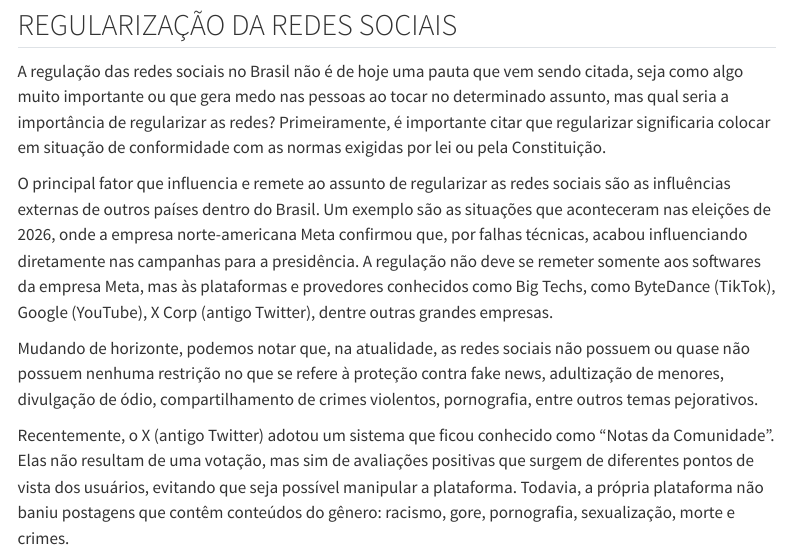
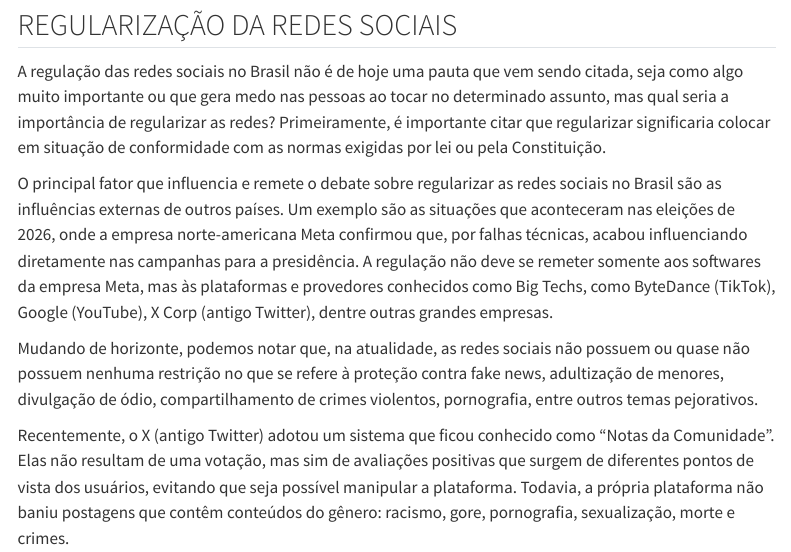
Before and after one commit to Antunes949/myroom, a Quarto document (principal.qmd): the page in a window 1100 px wide, from 140 px down. Rendered offline with R 4.5, knitr and Pandoc in place of Quarto, with nearby package versions; menus at the side of the page are left out.

Commit message:
Atualiza texto sobre regulação das redes sociais
Co-authored-by: Copilot <223556219+Copilot@users.noreply.github.com>

```diff
--- a/principal.qmd
+++ b/principal.qmd
@@ -9,7 +9,7 @@ title: "Principais tópicos"
 
 A regulação das redes sociais no Brasil não é de hoje uma pauta que vem sendo citada, seja como algo muito importante ou que gera medo nas pessoas ao tocar no determinado assunto, mas qual seria a importância de regularizar as redes? Primeiramente, é importante citar que regularizar significaria colocar em situação de conformidade com as normas exigidas por lei ou pela Constituição.
 
-O principal fator que influencia e remete ao assunto de regularizar as redes sociais são as influências externas de outros países dentro do Brasil. Um exemplo são as situações que aconteceram nas eleições de 2026, onde a empresa norte-americana Meta confirmou que, por falhas técnicas, acabou influenciando diretamente nas campanhas para a presidência. A regulação não deve se remeter somente aos softwares da empresa Meta, mas às plataformas e provedores conhecidos como Big Techs, como ByteDance (TikTok), Google (YouTube), X Corp (antigo Twitter), dentre outras grandes empresas.
+O principal fator que influencia e remete o debate sobre regularizar as redes sociais no Brasil são as influências externas de outros países. Um exemplo são as situações que aconteceram nas eleições de 2026, onde a empresa norte-americana Meta confirmou que, por falhas técnicas, acabou influenciando diretamente nas campanhas para a presidência. A regulação não deve se remeter somente aos softwares da empresa Meta, mas às plataformas e provedores conhecidos como Big Techs, como ByteDance (TikTok), Google (YouTube), X Corp (antigo Twitter), dentre outras grandes empresas.
 
 Mudando de horizonte, podemos notar que, na atualidade, as redes sociais não possuem ou quase não possuem nenhuma restrição no que se refere à proteção contra fake news, adultização de menores, divulgação de ódio, compartilhamento de crimes violentos, pornografia, entre outros temas pejorativos.
 
```
Also changed, not shown: docs/search.json, 1 other file.
